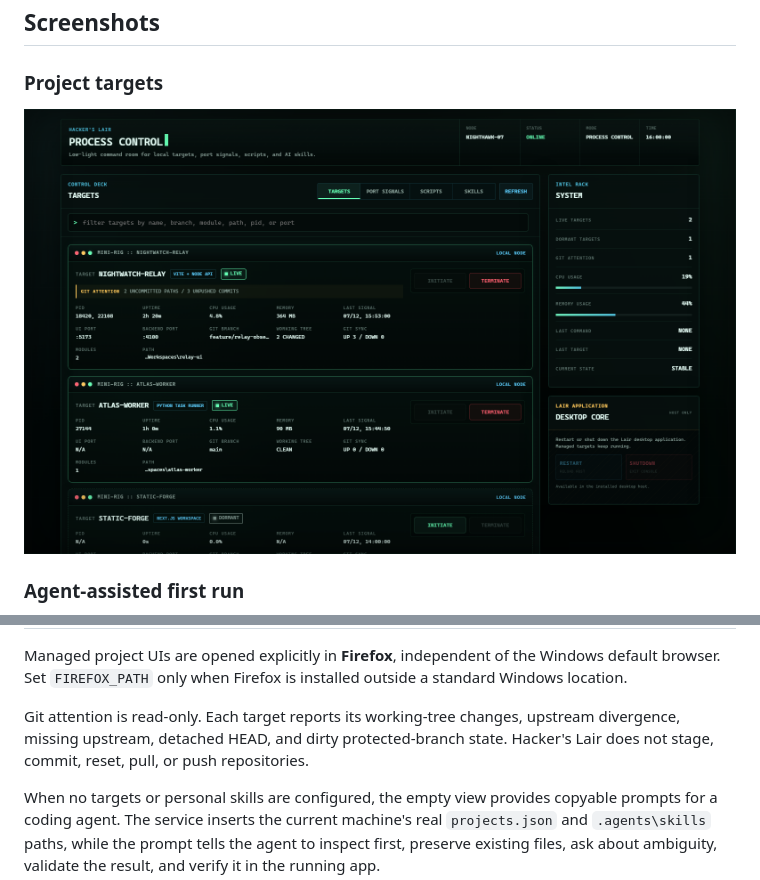
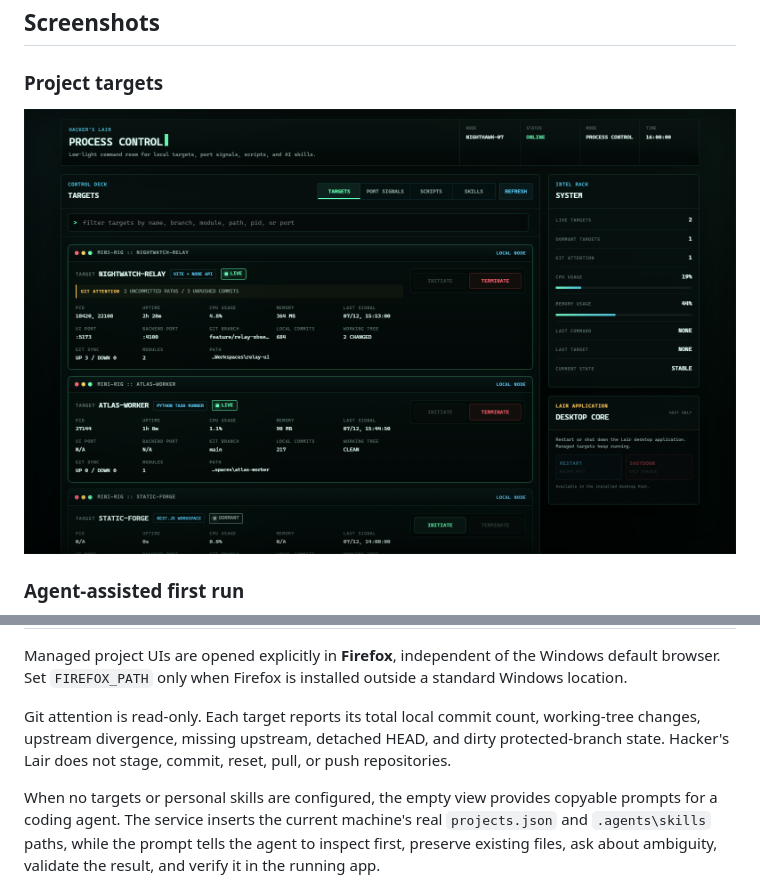
Before and after one commit to alfonza1/hackers-lair, a Markdown page: README.md, 2 parts joined by grey strips. GitHub-like rendering; pictures changed too: docs/screenshots/targets.png.

Commit message:
projects: show local commit totals

```diff
--- a/README.md
+++ b/README.md
@@ -59,9 +59,10 @@ Managed project UIs are opened explicitly in **Firefox**, independent of the
 Windows default browser. Set `FIREFOX_PATH` only when Firefox is installed
 outside a standard Windows location.
 
-Git attention is read-only. Each target reports its working-tree changes,
-upstream divergence, missing upstream, detached HEAD, and dirty protected-branch
-state. Hacker's Lair does not stage, commit, reset, pull, or push repositories.
+Git attention is read-only. Each target reports its total local commit count,
+working-tree changes, upstream divergence, missing upstream, detached HEAD, and
+dirty protected-branch state. Hacker's Lair does not stage, commit, reset, pull,
+or push repositories.
 
 When no targets or personal skills are configured, the empty view provides
 copyable prompts for a coding agent. The service inserts the current machine's
```
Also changed, not shown: 4 other files.
